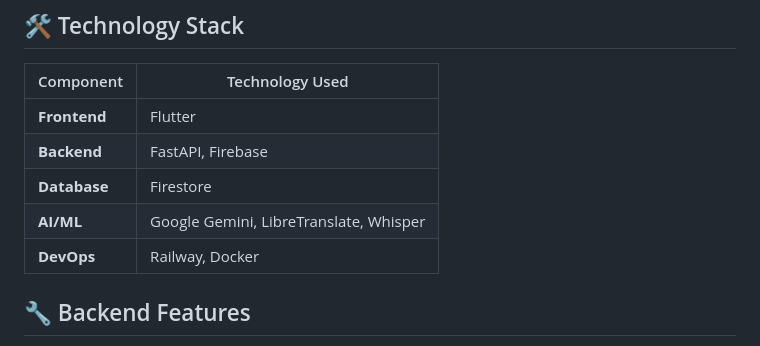
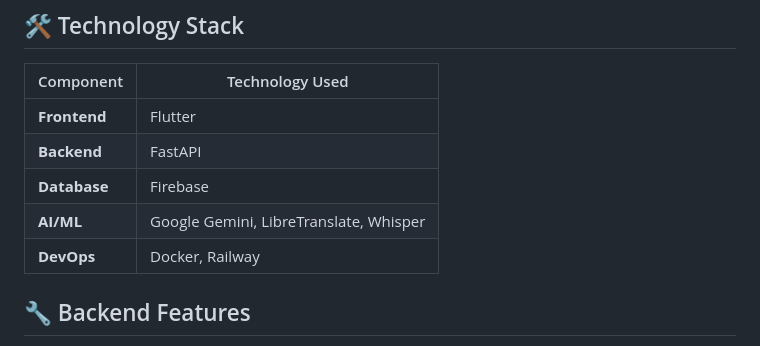
Before and after one commit to VSI0N/ACADEMe, a Markdown page: README.md, the part around the change. Rendered like a GitHub page.

```diff
--- a/README.md
+++ b/README.md
@@ -40,10 +40,10 @@
 | Component       | Technology Used |
 |----------------|----------------|
 | **Frontend**   | Flutter        |
-| **Backend**    | FastAPI, Firebase  |
-| **Database**   | Firestore      |
+| **Backend**    | FastAPI        |
+| **Database**   | Firebase       |
 | **AI/ML**      | Google Gemini, LibreTranslate, Whisper  |
-| **DevOps**     | Railway, Docker |
+| **DevOps**     | Docker, Railway |
 
 ## 🔧 Backend Features
 - 🔐 **Secure authentication** with JWT & Firebase login
```
Also changed, not shown: ACADEMe-frontend/README.md (+1 -1 lines).
